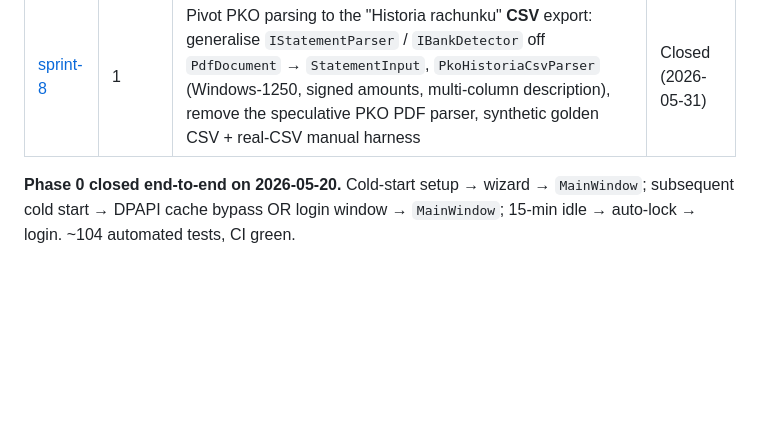
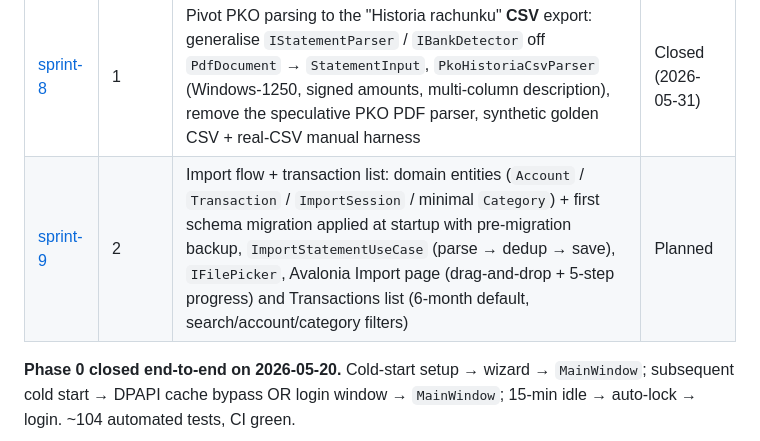
Before and after one commit to bartoszclapinski/Coffer, a Markdown page: .ai/sprints/index.md, the part around one of its changes. GitHub-like rendering; blank space fills up the shorter version.

```diff
--- a/.ai/sprints/index.md
+++ b/.ai/sprints/index.md
@@ -13,6 +13,7 @@ Status as of: 2026-05-31
 | [sprint-6](sprint-6/sprint-6.md) | 0 | `ILoginService` (DPAPI cache → password fallback), `ILastActivityTracker` + `AutoLockMonitor` (15-min idle), `LoginWindow`, `MainWindow` upgrade ("Zalogowano" + version + "Wyloguj"); closes Phase 0 | Closed (2026-05-20) |
 | [sprint-7](sprint-7/sprint-7.md) | 1 | Parsing foundations: `IStatementParser` / `IBankDetector` / `StatementParserRegistry`, Polish-format helpers, `FingerprintBankDetector` (PKO + 6 inert), `PkoBpStatementParser` standard checking, `TransactionHash`, FsCheck property-based tests + synthetic QuestPDF fixtures | Closed (2026-05-31) |
 | [sprint-8](sprint-8/sprint-8.md) | 1 | Pivot PKO parsing to the "Historia rachunku" **CSV** export: generalise `IStatementParser` / `IBankDetector` off `PdfDocument` → `StatementInput`, `PkoHistoriaCsvParser` (Windows-1250, signed amounts, multi-column description), remove the speculative PKO PDF parser, synthetic golden CSV + real-CSV manual harness | Closed (2026-05-31) |
+| [sprint-9](sprint-9/sprint-9.md) | 2 | Import flow + transaction list: domain entities (`Account` / `Transaction` / `ImportSession` / minimal `Category`) + first schema migration applied at startup with pre-migration backup, `ImportStatementUseCase` (parse → dedup → save), `IFilePicker`, Avalonia Import page (drag-and-drop + 5-step progress) and Transactions list (6-month default, search/account/category filters) | Planned |
 
 **Phase 0 closed end-to-end on 2026-05-20.** Cold-start setup → wizard → `MainWindow`; subsequent cold start → DPAPI cache bypass OR login window → `MainWindow`; 15-min idle → auto-lock → login. ~104 automated tests, CI green.
 
```
Also changed, not shown: other parts of .ai/sprints/index.md (+1 -1 lines), 2 other files.
